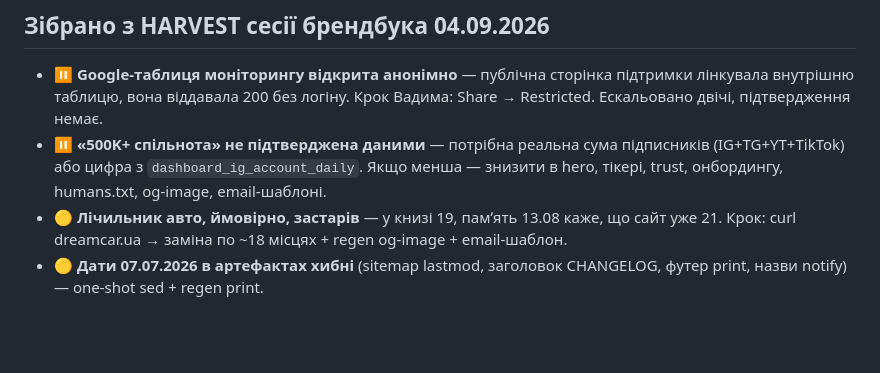
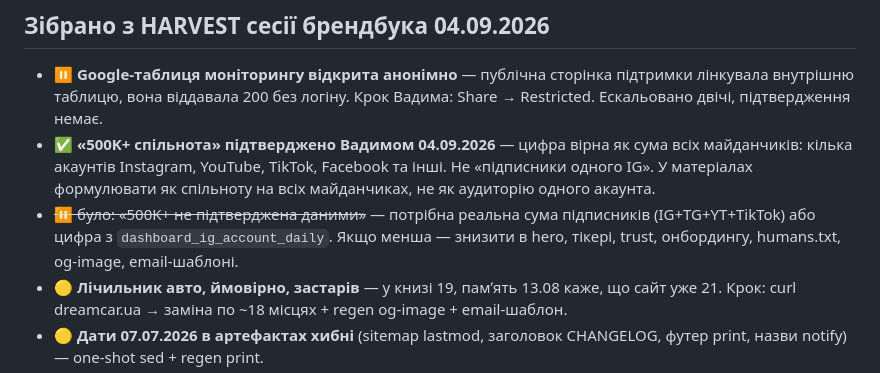
Before and after one commit to dreamcarua/brand-book, a Markdown page: memory/tasks.md, the part around the change. Rendered like a GitHub page; blank space fills up the shorter version.

Commit message:
memory: 500K+ confirmed by owner; 905 July payments verified still misattributed
Co-Authored-By: Claude Opus 5 <noreply@anthropic.com>
Claude-Session: https://claude.ai/code/session_01XNnFFYq5eotyGTQAe6BezM

```diff
--- a/memory/tasks.md
+++ b/memory/tasks.md
@@ -58,7 +58,8 @@
 ## Зібрано з HARVEST сесії брендбука 04.09.2026
 
 - ⏸ **Google-таблиця моніторингу відкрита анонімно** — публічна сторінка підтримки лінкувала внутрішню таблицю, вона віддавала 200 без логіну. Крок Вадима: Share → Restricted. Ескальовано двічі, підтвердження немає.
-- ⏸ **«500K+ спільнота» не підтверджена даними** — потрібна реальна сума підписників (IG+TG+YT+TikTok) або цифра з `dashboard_ig_account_daily`. Якщо менша — знизити в hero, тікері, trust, онбордингу, humans.txt, og-image, email-шаблоні.
+- ✅ **«500K+ спільнота» підтверджено Вадимом 04.09.2026** — цифра вірна як сума всіх майданчиків: кілька акаунтів Instagram, YouTube, TikTok, Facebook та інші. Не «підписники одного IG». У матеріалах формулювати як спільноту на всіх майданчиках, не як аудиторію одного акаунта.
+- ~~⏸ було: «500K+ не підтверджена даними»~~ — потрібна реальна сума підписників (IG+TG+YT+TikTok) або цифра з `dashboard_ig_account_daily`. Якщо менша — знизити в hero, тікері, trust, онбордингу, humans.txt, og-image, email-шаблоні.
 - 🟡 **Лічильник авто, ймовірно, застарів** — у книзі 19, памʼять 13.08 каже, що сайт уже 21. Крок: curl dreamcar.ua → заміна по ~18 місцях + regen og-image + email-шаблон.
 - 🟡 **Дати 07.07.2026 в артефактах хибні** (sitemap lastmod, заголовок CHANGELOG, футер print, назви notify) — one-shot sed + regen print.
 - ⚪ **Живий клік-тест інструментів** (Voice Linter, Post Generator, пошук) неможливий, поки в Chrome вимкнено «Allow JavaScript from Apple Events».
```
